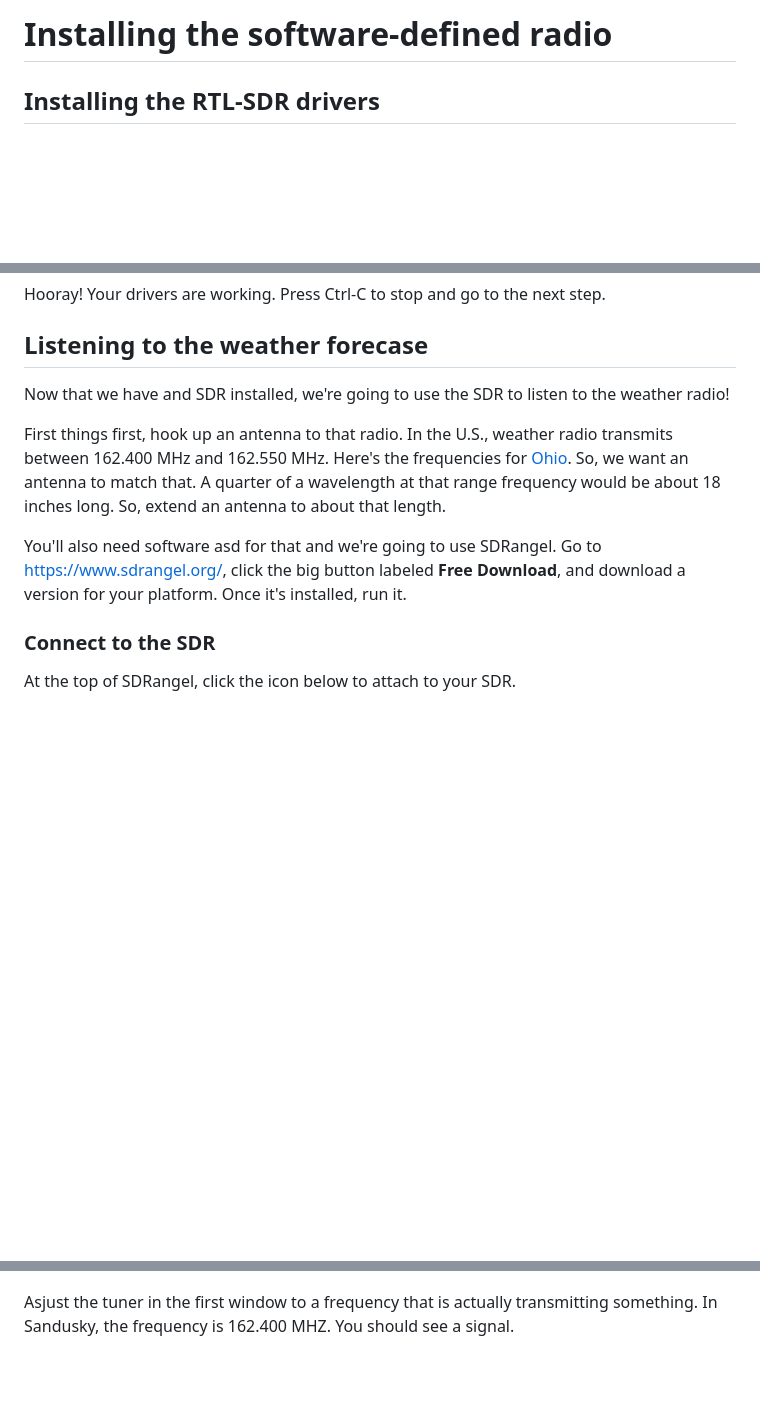
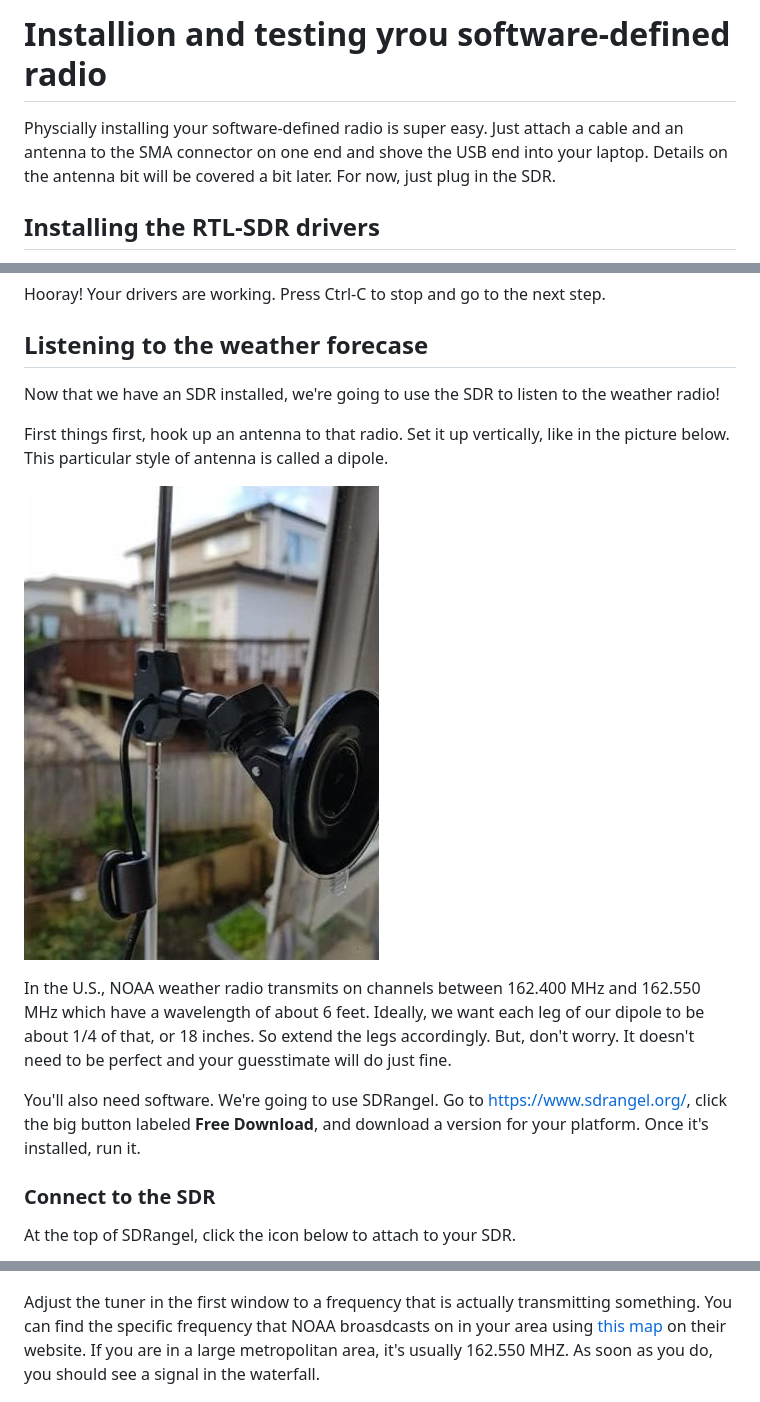
Before and after one commit to guyroyse/plucking-data-from-thin-air, a Markdown page: docs/01-INSTALLATION-AND-TESTING.md, 3 parts joined by grey strips. Rendered like a GitHub page; pictures changed too: docs/images/vertical-antenna.jpg (added); blank space fills up the shorter version.

Commit message:
installation docs completed

```diff
--- a/docs/01-INSTALLING-HARDWARE.md
+++ b/docs/01-INSTALLATION-AND-TESTING.md
@@ -1,4 +1,6 @@
-# Installing the software-defined radio
+# Installion and testing yrou software-defined radio
+
+Physcially installing your software-defined radio is super easy. Just attach a cable and an antenna to the SMA connector on one end and shove the USB end into your laptop. Details on the antenna bit will be covered a bit later. For now, just plug in the SDR.
 
 ## Installing the RTL-SDR drivers
 
@@ -56,11 +58,15 @@ Hooray! Your drivers are working. Press Ctrl-C to stop and go to the next step.
 
 ## Listening to the weather forecase
 
-Now that we have and SDR installed, we're going to use the SDR to listen to the weather radio!
+Now that we have an SDR installed, we're going to use the SDR to listen to the weather radio!
 
-First things first, hook up an antenna to that radio. In the U.S., weather radio transmits between 162.400 MHz and 162.550 MHz. Here's the frequencies for [Ohio](images/ohio-weather-radio-map.png). So, we want an antenna to match that. A quarter of a wavelength at that range frequency would be about 18 inches long. So, extend an antenna to about that length.
+First things first, hook up an antenna to that radio. Set it up vertically, like in the picture below. This particular style of antenna is called a dipole.
 
-You'll also need software asd for that and we're going to use SDRangel. Go to https://www.sdrangel.org/, click the big button labeled **Free Download**, and download a version for your platform. Once it's installed, run it.
+![](images/vertical-antenna.jpg)
+
+In the U.S., NOAA weather radio transmits on channels between 162.400 MHz and 162.550 MHz which have a wavelength of about 6 feet. Ideally, we want each leg of our dipole to be about 1/4 of that, or 18 inches. So extend the legs accordingly. But, don't worry. It doesn't need to be perfect and your guesstimate will do just fine.
+
+You'll also need software. We're going to use SDRangel. Go to https://www.sdrangel.org/, click the big button labeled **Free Download**, and download a version for your platform. Once it's installed, run it.
 
 ### Connect to the SDR
 
@@ -82,7 +88,7 @@ You should immediately see some activity in the other window, which displays you
 
 ![](images/sdr-angel-empty-waterfall.png)
 
-Asjust the tuner in the first window to a frequency that is actually transmitting something. In Sandusky, the frequency is 162.400 MHZ. You should see a signal.
+Adjust the tuner in the first window to a frequency that is actually transmitting something. You can find the specific frequency that NOAA broasdcasts on in your area using [this map](https://www.weather.gov/nwr/Maps) on their website. If you are in a large metropolitan area, it's usually 162.550 MHZ. As soon as you do, you should see a signal in the waterfall.
 
 ![](images/sdr-angel-waterfall.png)
 
```
Also changed, not shown: other parts of docs/01-INSTALLATION-AND-TESTING.md (+1 -1 lines), docs/00-BEFORE-YOU-ARRIVE.md (+2 -2 lines), docs/01-GETTING-STARTED.md (deleted, +0 -3 lines), docs/02-RUNNING-THE-DASHBOARD.md (renamed from docs/02-INSTALLING-SOFTWARE.md), docs/images/ohio-weather-radio-map.png (deleted), 2 other files.
